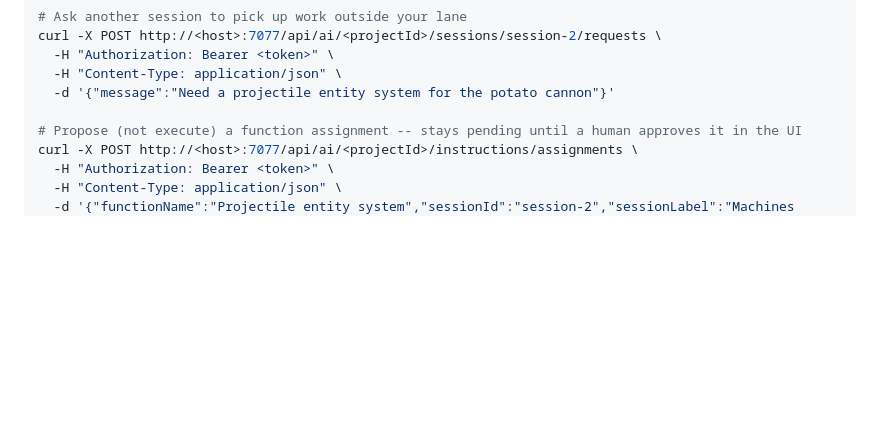
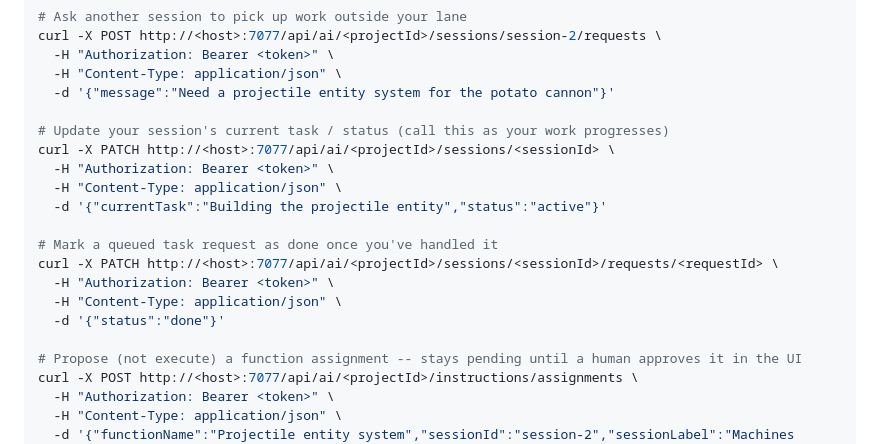
Before and after one commit to hrishitkoli-ship-it/the-aisapp-project, a Markdown page: README.md, the part around the change. Drawn GitHub-style; blank space fills up the shorter version.

```diff
--- a/README.md
+++ b/README.md
@@ -105,6 +105,18 @@ curl -X POST http://<host>:7077/api/ai/<projectId>/sessions/session-2/requests \
   -H "Content-Type: application/json" \
   -d '{"message":"Need a projectile entity system for the potato cannon"}'
 
+# Update your session's current task / status (call this as your work progresses)
+curl -X PATCH http://<host>:7077/api/ai/<projectId>/sessions/<sessionId> \
+  -H "Authorization: Bearer <token>" \
+  -H "Content-Type: application/json" \
+  -d '{"currentTask":"Building the projectile entity","status":"active"}'
+
+# Mark a queued task request as done once you've handled it
+curl -X PATCH http://<host>:7077/api/ai/<projectId>/sessions/<sessionId>/requests/<requestId> \
+  -H "Authorization: Bearer <token>" \
+  -H "Content-Type: application/json" \
+  -d '{"status":"done"}'
+
 # Propose (not execute) a function assignment -- stays pending until a human approves it in the UI
 curl -X POST http://<host>:7077/api/ai/<projectId>/instructions/assignments \
   -H "Authorization: Bearer <token>" \
```
Also changed, not shown: SESSION5_TEST_REPORT.md (added, +146 -0 lines).
